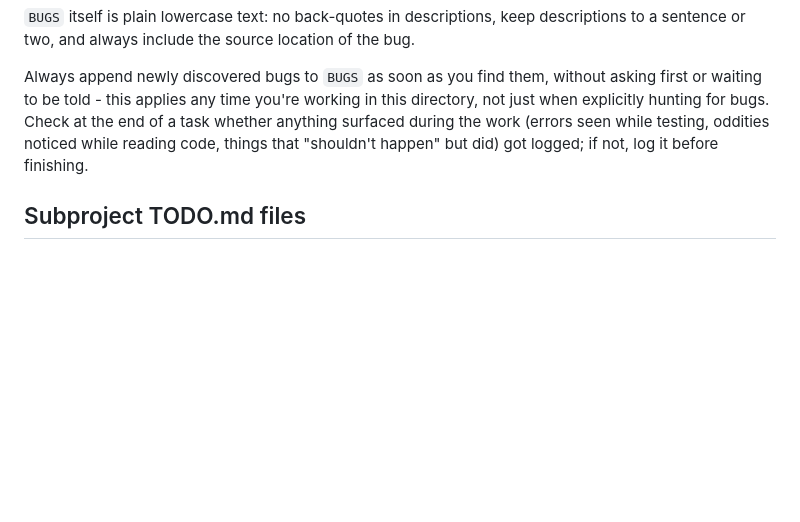
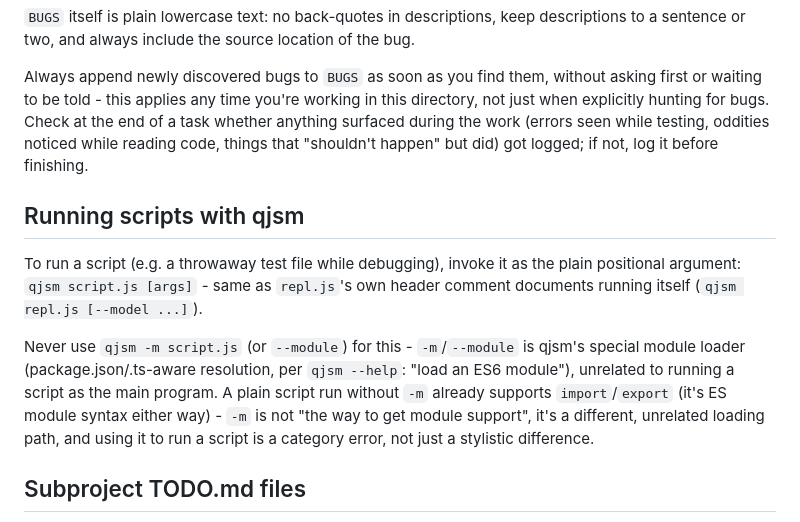
Before and after one commit to rsenn/qjs-lws, a Markdown page: CLAUDE.md, the part around the change. GitHub-like rendering; blank space fills up the shorter version.

Commit message:
CLAUDE.md: qjsm -m is a module loader, not a script runner
Document that `qjsm -m script.js` is the wrong way to run a script -
`-m`/`--module` is qjsm's package.json/.ts-aware module loader (per
`qjsm --help`), unrelated to running a file as the main program. Plain
`qjsm script.js` already supports import/export and is what repl.js's
own usage comment documents.

Co-Authored-By: Claude Sonnet 5 <noreply@anthropic.com>
Claude-Session: https://claude.ai/code/session_01XM6oLfGPDtbm1qr1CXXjEq

```diff
--- a/CLAUDE.md
+++ b/CLAUDE.md
@@ -92,6 +92,22 @@ Check at the end of a task whether anything surfaced during the work
 that "shouldn't happen" but did) got logged; if not, log it before
 finishing.
 
+## Running scripts with qjsm
+
+To run a script (e.g. a throwaway test file while debugging), invoke it
+as the plain positional argument: `qjsm script.js [args]` - same as
+`repl.js`'s own header comment documents running itself
+(`qjsm repl.js [--model ...]`).
+
+Never use `qjsm -m script.js` (or `--module`) for this - `-m`/`--module`
+is qjsm's special module loader (package.json/.ts-aware resolution,
+per `qjsm --help`: "load an ES6 module"), unrelated to running a script
+as the main program. A plain script run without `-m` already supports
+`import`/`export` (it's ES module syntax either way) - `-m` is not
+"the way to get module support", it's a different, unrelated loading
+path, and using it to run a script is a category error, not just a
+stylistic difference.
+
 ## Subproject TODO.md files
 
 Several subdirectories (e.g. `examples/ollama-repl/`) keep their own
```
